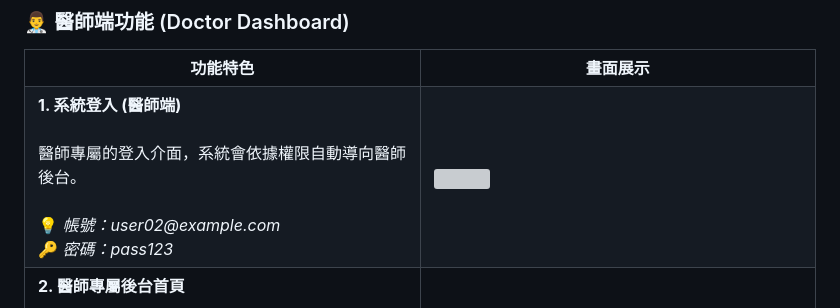
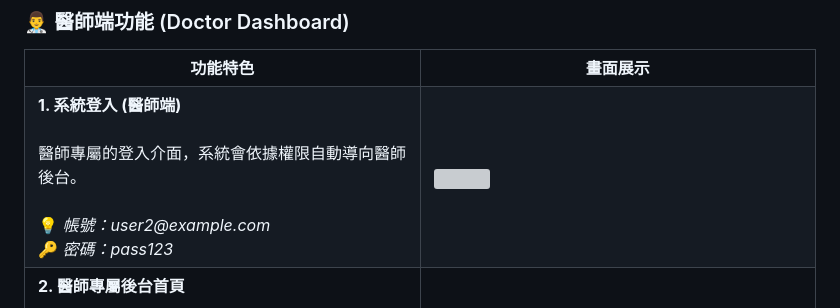
Before and after one commit to linzhean13/medical-appointment-system, a Markdown page: README.md, the part around the change. Rendered like a GitHub page; grey boxes are pictures that could not be loaded.

```diff
--- a/README.md
+++ b/README.md
@@ -149,7 +149,7 @@ medical-appointment-system/
     <td valign="top">
       <b>1. 系統登入 (醫師端)</b><br><br>
       醫師專屬的登入介面，系統會依據權限自動導向醫師後台。<br><br>
-      💡 <i>帳號：user02@example.com</i><br>
+      💡 <i>帳號：user2@example.com</i><br>
       🔑 <i>密碼：pass123</i>
     </td>
     <td valign="top">
```
